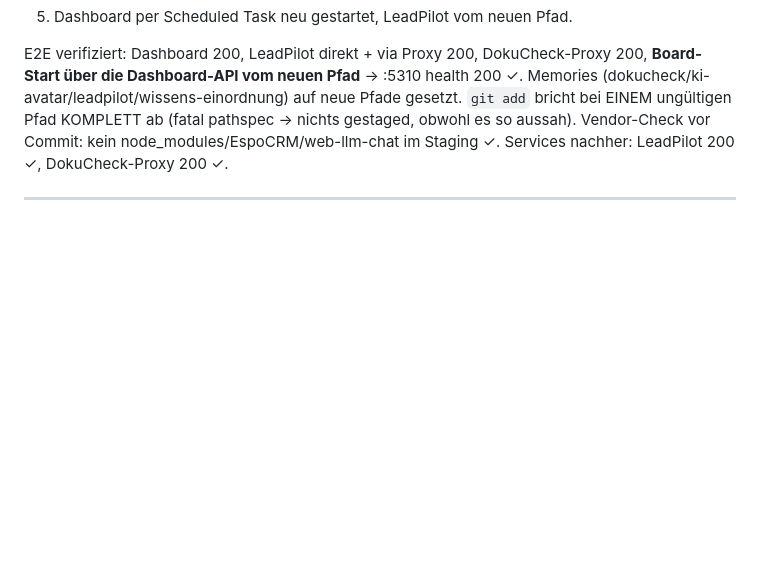
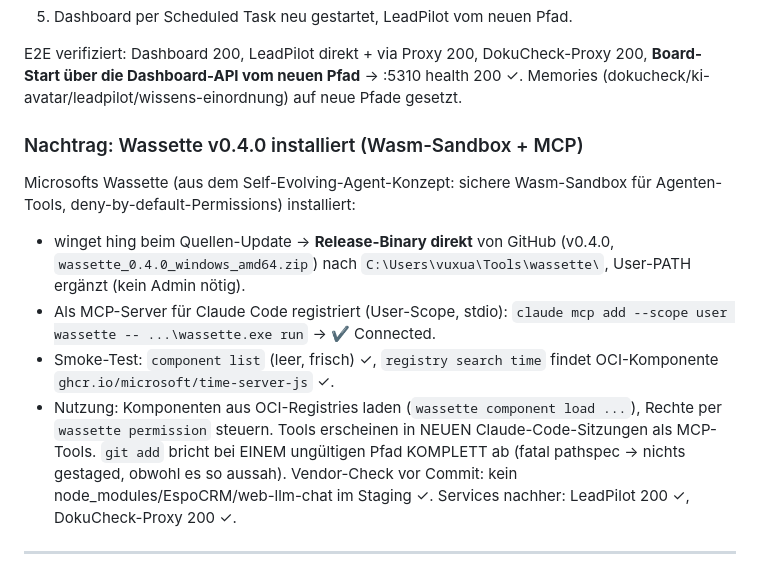
Before and after one commit to vuxuantiep/AI-OS, a Markdown page: 00_Wissen/03_Aktuelles/Aktuelle_Arbeiten.md, the part around the change. Rendered like a GitHub page; blank space fills up the shorter version.

Commit message:
docs: Wassette v0.4.0 installiert (Wasm-Sandbox + MCP fuer Claude Code)
Co-Authored-By: Claude Fable 5 <noreply@anthropic.com>

```diff
--- a/00_Wissen/03_Aktuelles/Aktuelle_Arbeiten.md
+++ b/00_Wissen/03_Aktuelles/Aktuelle_Arbeiten.md
@@ -112,6 +112,22 @@ Diesmal eine echte Migration, weil referenzierte Service-Pfade umzogen:
 E2E verifiziert: Dashboard 200, LeadPilot direkt + via Proxy 200, DokuCheck-Proxy
 200, **Board-Start über die Dashboard-API vom neuen Pfad** → :5310 health 200 ✓.
 Memories (dokucheck/ki-avatar/leadpilot/wissens-einordnung) auf neue Pfade gesetzt.
+
+### Nachtrag: Wassette v0.4.0 installiert (Wasm-Sandbox + MCP)
+
+Microsofts Wassette (aus dem Self-Evolving-Agent-Konzept: sichere Wasm-Sandbox
+für Agenten-Tools, deny-by-default-Permissions) installiert:
+
+- winget hing beim Quellen-Update → **Release-Binary direkt** von GitHub
+  (v0.4.0, `wassette_0.4.0_windows_amd64.zip`) nach `C:\Users\vuxua\Tools\wassette\`,
+  User-PATH ergänzt (kein Admin nötig).
+- Als MCP-Server für Claude Code registriert (User-Scope, stdio):
+  `claude mcp add --scope user wassette -- ...\wassette.exe run` → ✔ Connected.
+- Smoke-Test: `component list` (leer, frisch) ✓, `registry search time` findet
+  OCI-Komponente `ghcr.io/microsoft/time-server-js` ✓.
+- Nutzung: Komponenten aus OCI-Registries laden (`wassette component load ...`),
+  Rechte per `wassette permission` steuern. Tools erscheinen in NEUEN
+  Claude-Code-Sitzungen als MCP-Tools.
 `git add` bricht bei EINEM ungültigen Pfad KOMPLETT ab (fatal pathspec →
 nichts gestaged, obwohl es so aussah). Vendor-Check vor Commit: kein
 node_modules/EspoCRM/web-llm-chat im Staging ✓. Services nachher: LeadPilot
```
